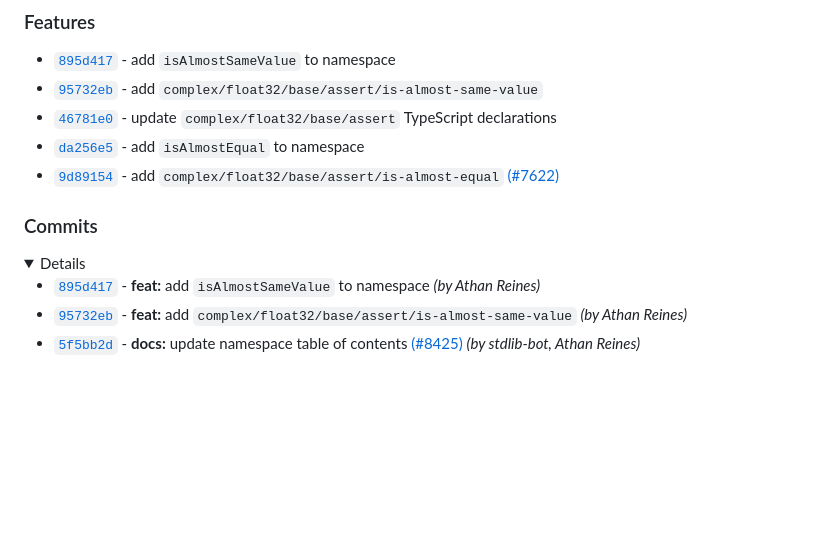
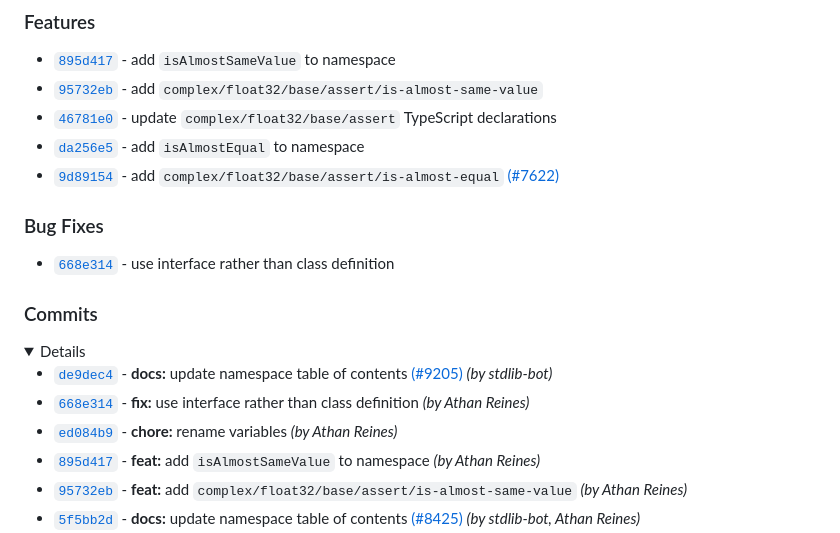
Before and after one commit to stdlib-js/complex-float32-base-assert, a Markdown page: CHANGELOG.md, the part around one of its changes. GitHub-like rendering; folded sections open; blank space fills up the shorter version.

Commit message:
Auto-generated commit

```diff
--- a/CHANGELOG.md
+++ b/CHANGELOG.md
@@ -20,12 +20,25 @@
 
 <!-- /.features -->
 
+<section class="bug-fixes">
+
+### Bug Fixes
+
+-   [`668e314`](https://github.com/stdlib-js/stdlib/commit/668e3142881cad00228c2931daa527525c71b000) - use interface rather than class definition
+
+</section>
+
+<!-- /.bug-fixes -->
+
 <section class="commits">
 
 ### Commits
 
 <details>
 
+-   [`de9dec4`](https://github.com/stdlib-js/stdlib/commit/de9dec49411a9f71d800970e9324e87dca52098b) - **docs:** update namespace table of contents [(#9205)](https://github.com/stdlib-js/stdlib/pull/9205) _(by stdlib-bot)_
+-   [`668e314`](https://github.com/stdlib-js/stdlib/commit/668e3142881cad00228c2931daa527525c71b000) - **fix:** use interface rather than class definition _(by Athan Reines)_
+-   [`ed084b9`](https://github.com/stdlib-js/stdlib/commit/ed084b9112e1fc708074b29fcb63bbc31cdfaf09) - **chore:** rename variables _(by Athan Reines)_
 -   [`895d417`](https://github.com/stdlib-js/stdlib/commit/895d417410e631120c7d482ba6a07ab130e18c85) - **feat:** add `isAlmostSameValue` to namespace _(by Athan Reines)_
 -   [`95732eb`](https://github.com/stdlib-js/stdlib/commit/95732eba68a330d4038479784cd0d79cc002540a) - **feat:** add `complex/float32/base/assert/is-almost-same-value` _(by Athan Reines)_
 -   [`5f5bb2d`](https://github.com/stdlib-js/stdlib/commit/5f5bb2d4277a24000b57fb07bc28d821500cd7e8) - **docs:** update namespace table of contents [(#8425)](https://github.com/stdlib-js/stdlib/pull/8425) _(by stdlib-bot, Athan Reines)_
```
Also changed, not shown: other parts of CHANGELOG.md (+1 -1 lines), README.md (+3 -0 lines).
